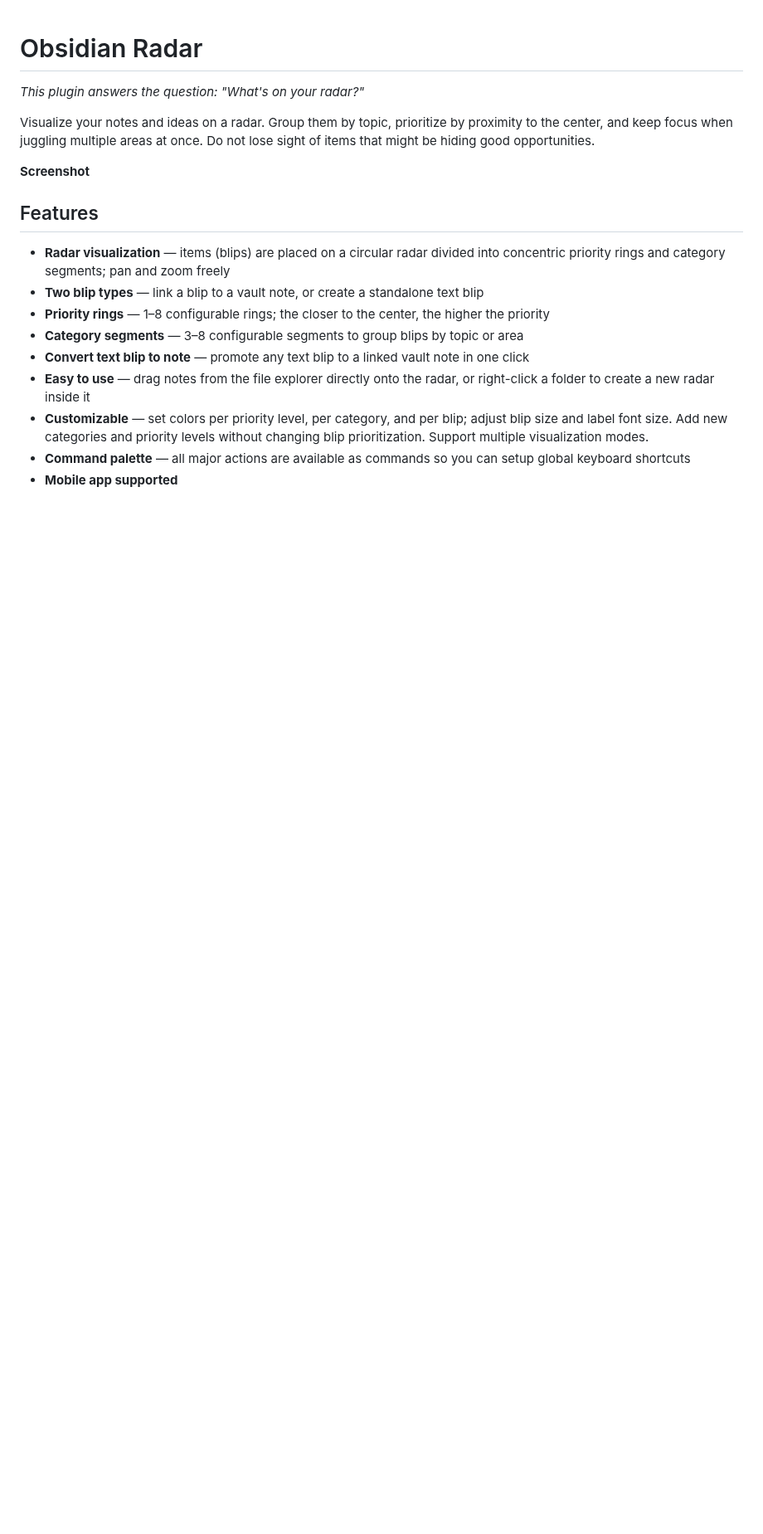
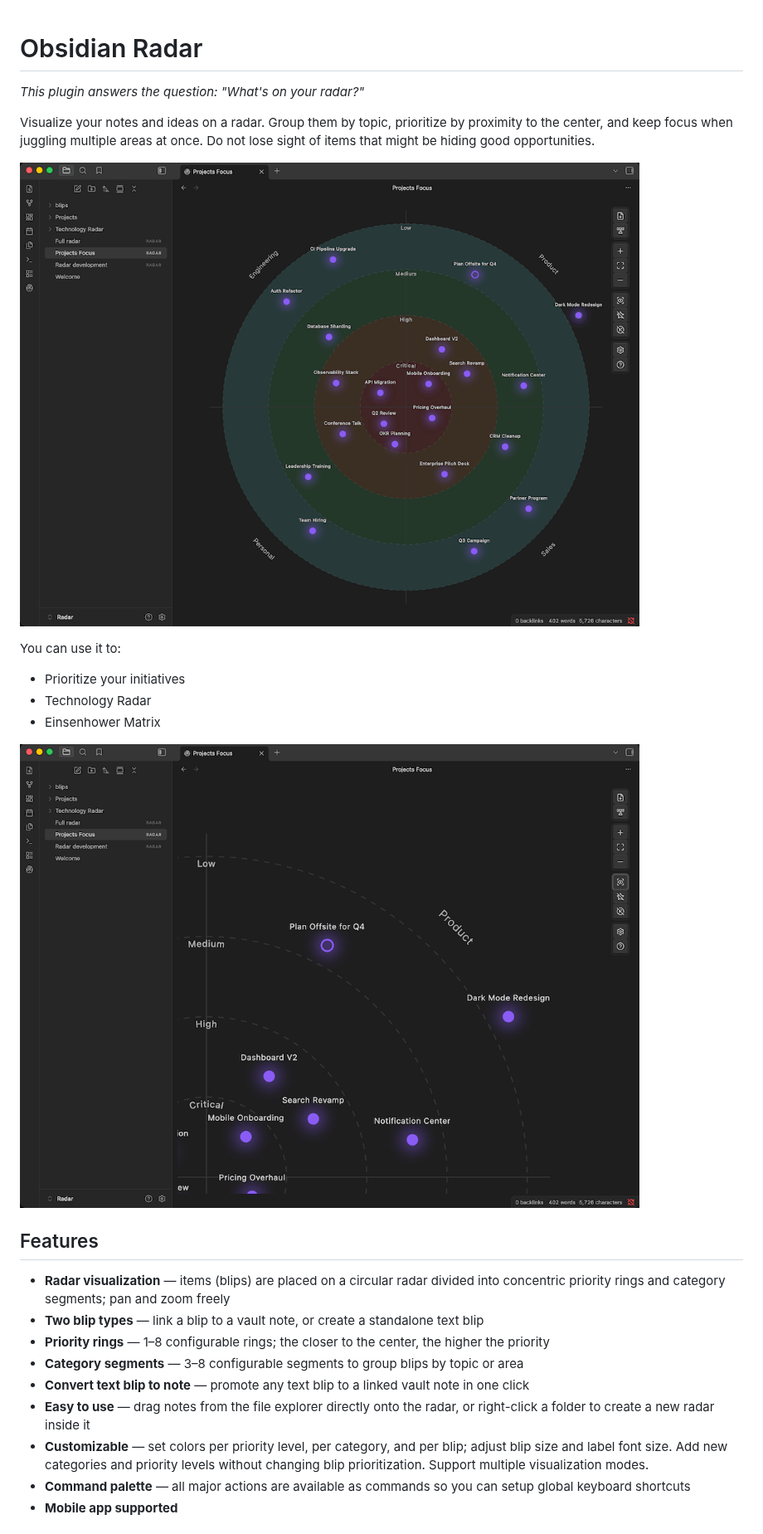
Before and after one commit to lfcipriani/obsidian-radar, a Markdown page: README.md, the part around one of its changes. Shown at 83% size. GitHub-like rendering; pictures changed too: docs/radar-sample-project-focus.png (added), docs/radar-sample-zoomed.png (added); blank space fills up the shorter version.

Commit message:
Screenshots

```diff
--- a/README.md
+++ b/README.md
@@ -4,7 +4,15 @@
 
 Visualize your notes and ideas on a radar. Group them by topic, prioritize by proximity to the center, and keep focus when juggling multiple areas at once. Do not lose sight of items that might be hiding good opportunities.
 
-__Screenshot__
+![Sample: Project Focus](docs/radar-sample-project-focus.png)
+
+You can use it to:
+
+- Prioritize your initiatives
+- Technology Radar
+- Einsenhower Matrix
+
+![Sample: Quadrant view](docs/radar-sample-zoomed.png)
 
 ## Features
 
```
Also changed, not shown: other parts of README.md (+1 -0 lines).
